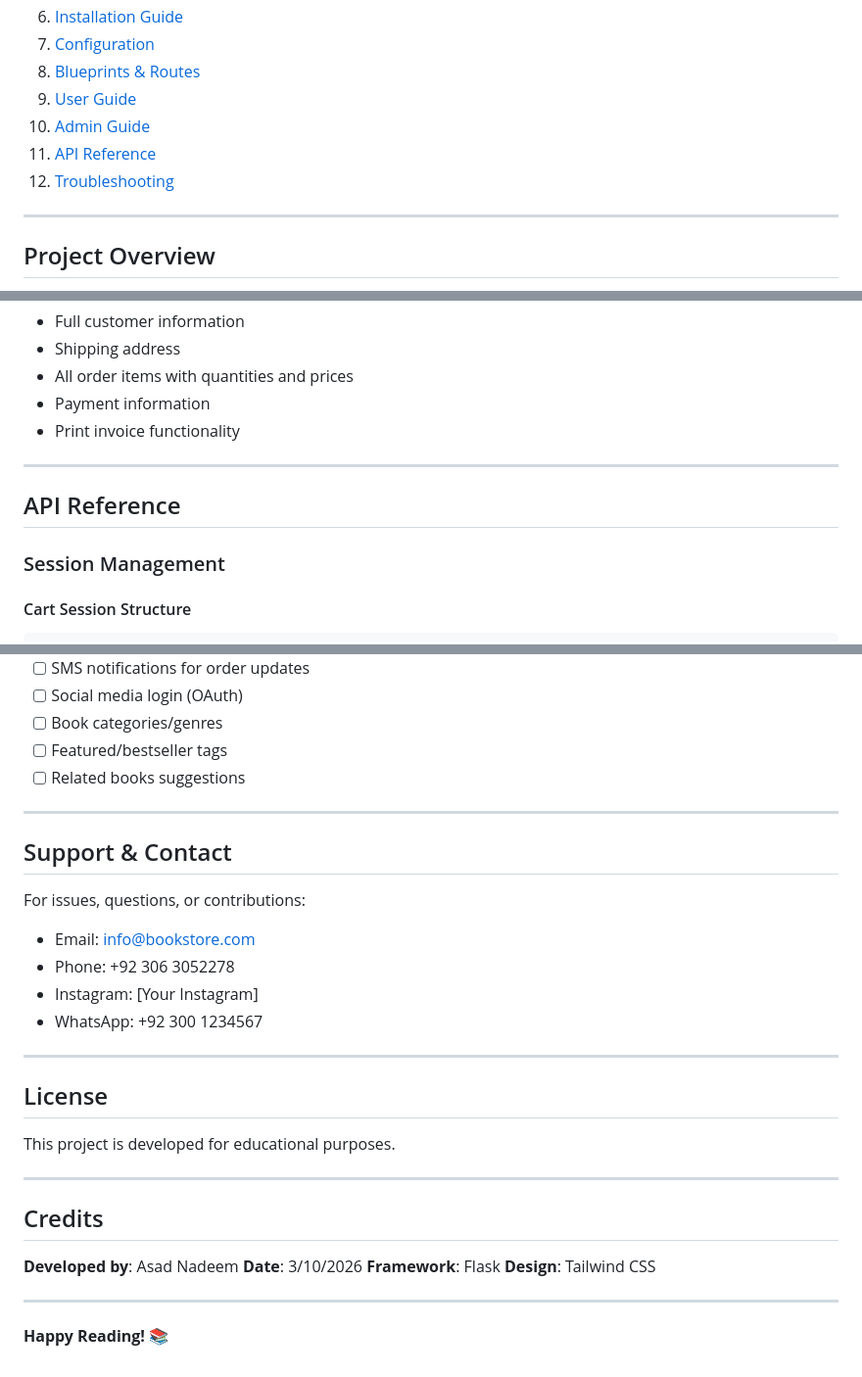
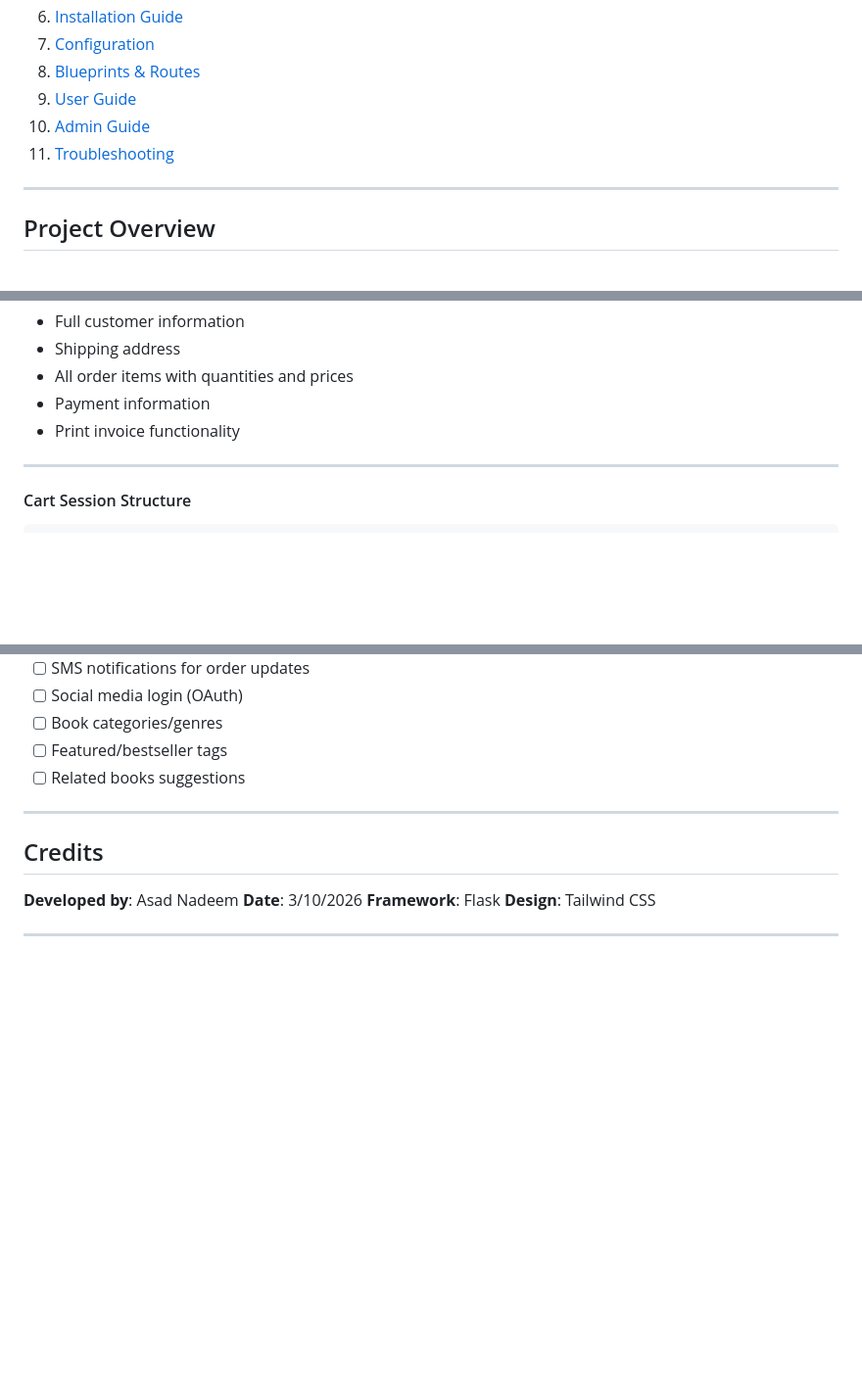
Before and after one commit to cyb3erasad/Flask-Book-Store, a Markdown page: readme.md, 3 parts joined by grey strips. Shown at 98% size. Drawn GitHub-style; blank space fills up the shorter version.

Commit message:
Update documentation

````diff
--- a/readme.md
+++ b/readme.md
@@ -11,8 +11,7 @@
 8. [Blueprints & Routes](#blueprints--routes)
 9. [User Guide](#user-guide)
 10. [Admin Guide](#admin-guide)
-11. [API Reference](#api-reference)
-12. [Troubleshooting](#troubleshooting)
+11. [Troubleshooting](#troubleshooting)
 
 ---
 
@@ -373,10 +372,6 @@ The dashboard displays:
 
 ---
 
-## API Reference
-
-### Session Management
-
 #### Cart Session Structure
 ```python
 session['cart'] = {
@@ -512,22 +507,6 @@ Potential features to add:
 
 ---
 
-## Support & Contact
-
-For issues, questions, or contributions:
-- Email: info@bookstore.com
-- Phone: +92 306 3052278
-- Instagram: [Your Instagram]
-- WhatsApp: +92 300 1234567
-
----
-
-## License
-
-This project is developed for educational purposes.
-
----
-
 ## Credits
 
 **Developed by**: Asad Nadeem
@@ -536,5 +515,3 @@ This project is developed for educational purposes.
 **Design**: Tailwind CSS
 
 ---
-
-**Happy Reading! 📚**
````
